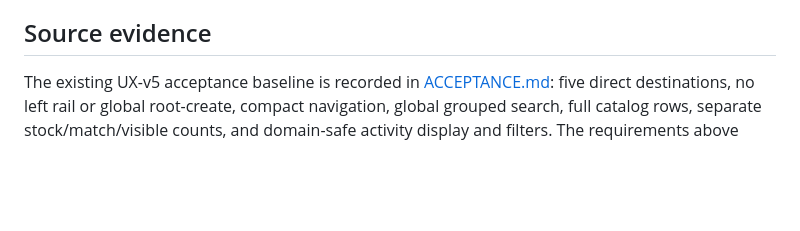
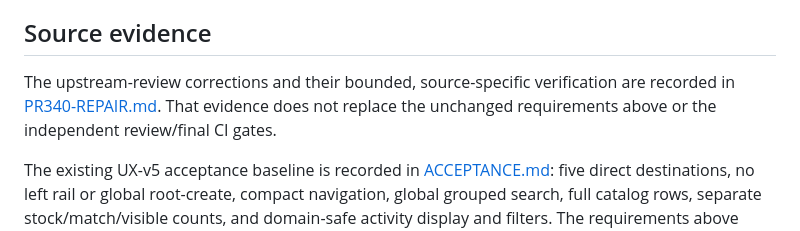
Before and after one commit to reisball/blockwart, a Markdown page: docs/ux-v5/SEARCH-CONSISTENCY.md, the part around the change. GitHub-like rendering; blank space fills up the shorter version.

```diff
--- a/docs/ux-v5/SEARCH-CONSISTENCY.md
+++ b/docs/ux-v5/SEARCH-CONSISTENCY.md
@@ -29,4 +29,8 @@ No auth-policy rewrite, data migration, timestamp-default/cache-header task, pro
 
 ## Source evidence
 
+The upstream-review corrections and their bounded, source-specific verification
+are recorded in [PR340-REPAIR.md](PR340-REPAIR.md). That evidence does not replace
+the unchanged requirements above or the independent review/final CI gates.
+
 The existing UX-v5 acceptance baseline is recorded in [ACCEPTANCE.md](ACCEPTANCE.md): five direct destinations, no left rail or global root-create, compact navigation, global grouped search, full catalog rows, separate stock/match/visible counts, and domain-safe activity display and filters. The requirements above make the follow-up local/global search contract explicit for review in PR #340.
```
Also changed, not shown: docs/ux-v5/ACCEPTANCE.md (+7 -0 lines), docs/ux-v5/PR340-REPAIR.md (added, +109 -0 lines).
